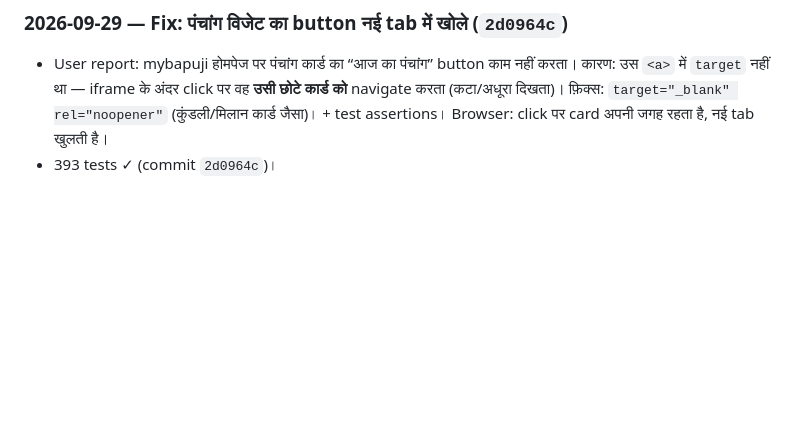
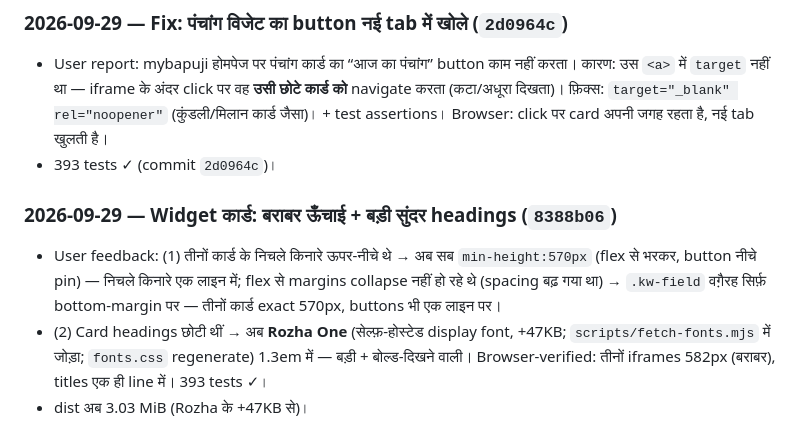
Before and after one commit to vasant22/kundli, a Markdown page: NOTES.md, the part around the change. GitHub-like rendering; blank space fills up the shorter version.

Commit message:
NOTES: widget cards equal heights + Rozha One headings (8388b06)

```diff
--- a/NOTES.md
+++ b/NOTES.md
@@ -438,3 +438,13 @@ Hard requirements (summary):
   navigate करता (कटा/अधूरा दिखता)। फ़िक्स: `target="_blank" rel="noopener"` (कुंडली/मिलान
   कार्ड जैसा)। + test assertions। Browser: click पर card अपनी जगह रहता है, नई tab खुलती है।
 - 393 tests ✓ (commit `2d0964c`)।
+
+### 2026-09-29 — Widget कार्ड: बराबर ऊँचाई + बड़ी सुंदर headings (`8388b06`)
+- User feedback: (1) तीनों कार्ड के निचले किनारे ऊपर-नीचे थे → अब सब `min-height:570px`
+  (flex से भरकर, button नीचे pin) — निचले किनारे एक लाइन में; flex से margins collapse
+  नहीं हो रहे थे (spacing बढ़ गया था) → `.kw-field` वग़ैरह सिर्फ़ bottom-margin पर — तीनों
+  कार्ड exact 570px, buttons भी एक लाइन पर।
+- (2) Card headings छोटी थीं → अब **Rozha One** (सेल्फ़-होस्टेड display font, +47KB;
+  `scripts/fetch-fonts.mjs` में जोड़ा; `fonts.css` regenerate) 1.3em में — बड़ी + बोल्ड-दिखने
+  वाली। Browser-verified: तीनों iframes 582px (बराबर), titles एक ही line में। 393 tests ✓।
+- dist अब 3.03 MiB (Rozha के +47KB से)।
```
